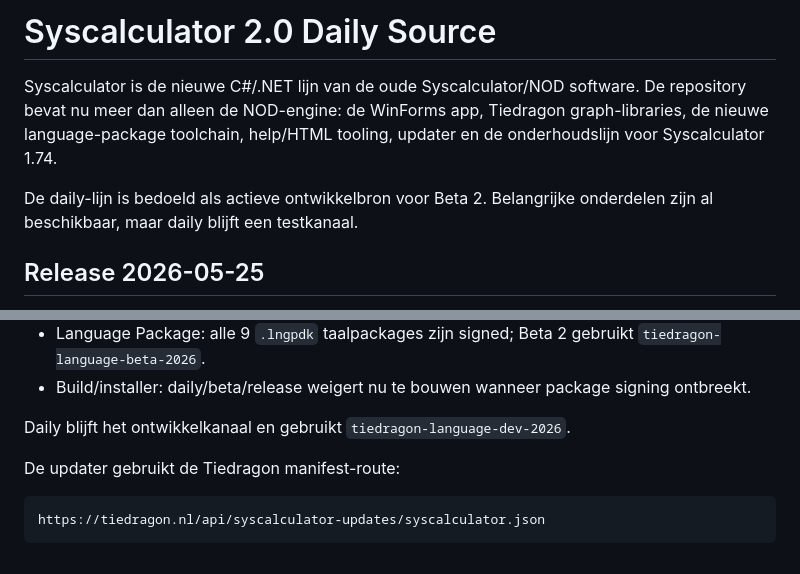
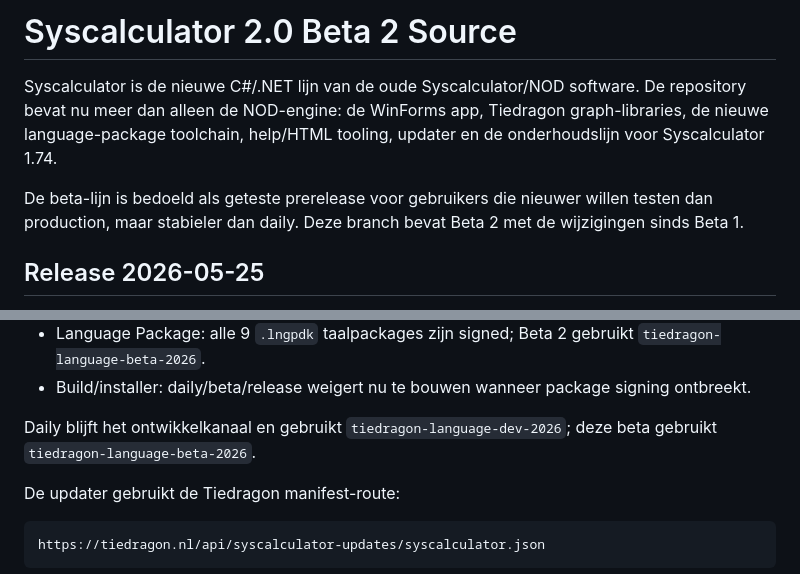
Before and after one commit to edwtie/Syscalculator, a Markdown page: README.md, 2 parts joined by grey strips. Rendered like a GitHub page.

Commit message:
Correct beta README channel wording

```diff
--- a/README.md
+++ b/README.md
@@ -1,8 +1,10 @@
-# Syscalculator 2.0 Daily Source
+# Syscalculator 2.0 Beta 2 Source
 
 Syscalculator is de nieuwe C#/.NET lijn van de oude Syscalculator/NOD software. De repository bevat nu meer dan alleen de NOD-engine: de WinForms app, Tiedragon graph-libraries, de nieuwe language-package toolchain, help/HTML tooling, updater en de onderhoudslijn voor Syscalculator 1.74.
 
-De daily-lijn is bedoeld als actieve ontwikkelbron voor Beta 2. Belangrijke onderdelen zijn al beschikbaar, maar daily blijft een testkanaal.
+De beta-lijn is bedoeld als geteste prerelease voor gebruikers die nieuwer willen
+testen dan production, maar stabieler dan daily. Deze branch bevat Beta 2 met de
+wijzigingen sinds Beta 1.
 
 ## Release 2026-05-25
 
@@ -18,7 +20,8 @@ Nieuw sinds Beta 1:
 - Language Package: alle 9 `.lngpdk` taalpackages zijn signed; Beta 2 gebruikt `tiedragon-language-beta-2026`.
 - Build/installer: daily/beta/release weigert nu te bouwen wanneer package signing ontbreekt.
 
-Daily blijft het ontwikkelkanaal en gebruikt `tiedragon-language-dev-2026`.
+Daily blijft het ontwikkelkanaal en gebruikt `tiedragon-language-dev-2026`; deze
+beta gebruikt `tiedragon-language-beta-2026`.
 
 De updater gebruikt de Tiedragon manifest-route:
 
```
